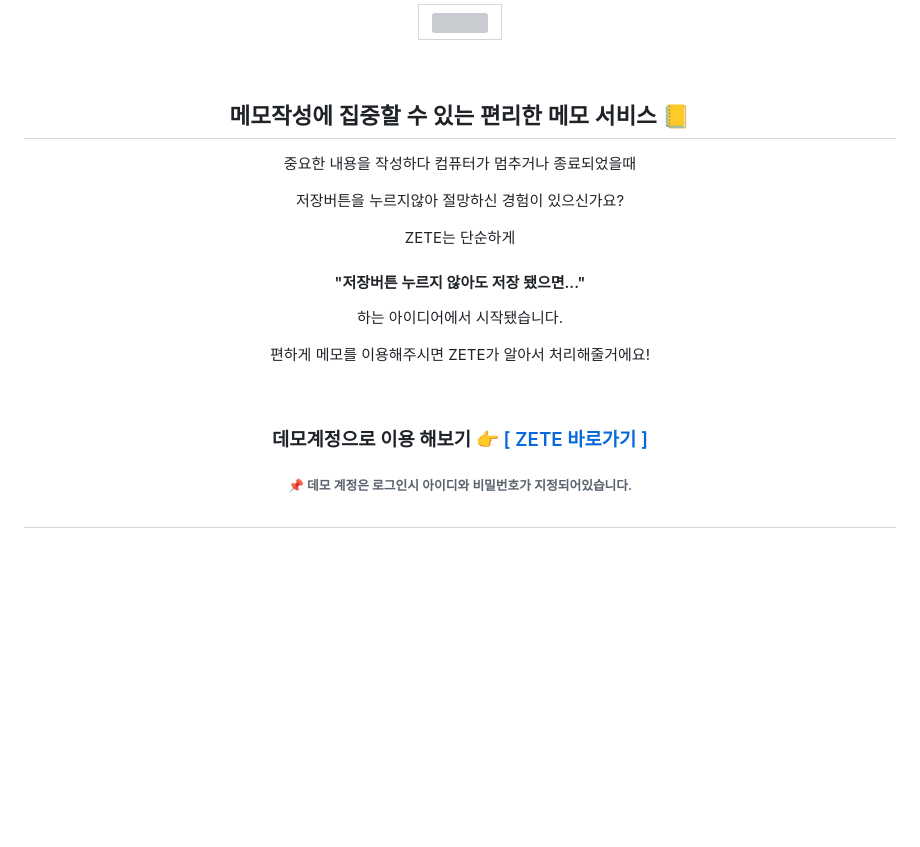
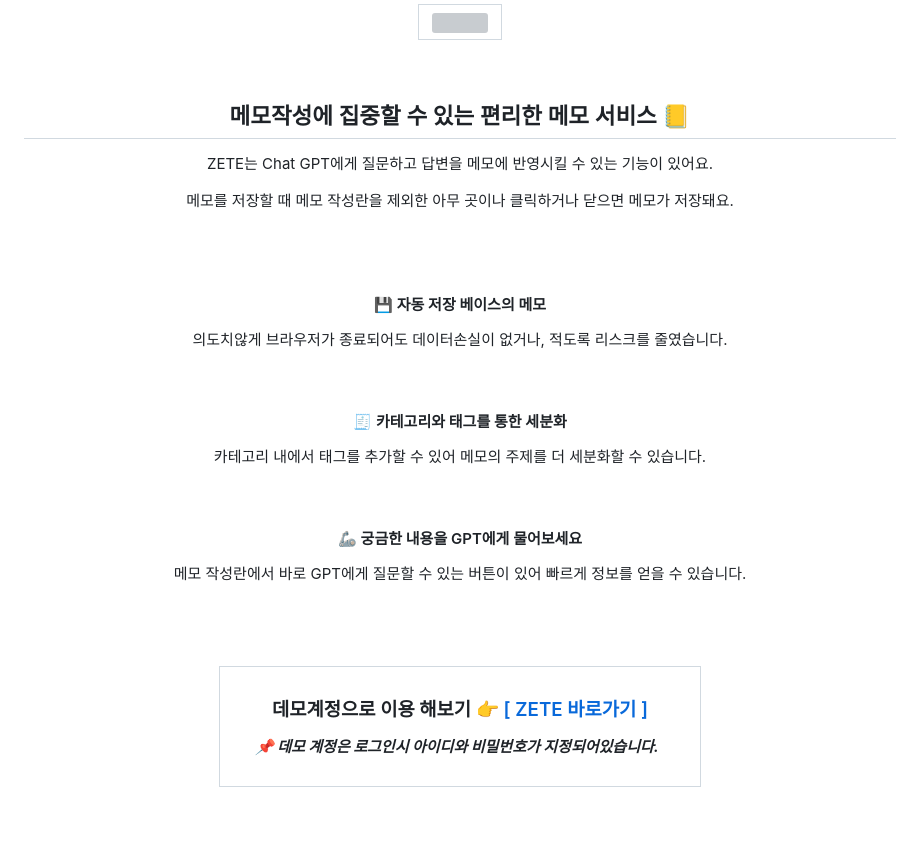
Before and after one commit to zeriong/zete-zustand-reactQuery, a Markdown page: README.md, the part around one of its changes. Drawn GitHub-style; blank space fills up the shorter version; grey boxes are pictures that could not be loaded.

```diff
--- a/README.md
+++ b/README.md
@@ -5,19 +5,35 @@
       </td>
    </table>
+
    <br/>
    <h2>메모작성에 집중할 수 있는 편리한 메모 서비스 📒</h2>
-   <p>중요한 내용을 작성하다 컴퓨터가 멈추거나 종료되었을때</p>
-   <p>저장버튼을 누르지않아 절망하신 경험이 있으신가요?</p>
-   <p>ZETE는 단순하게</p>
-   <h4>"저장버튼 누르지 않아도 저장 됐으면..."</h4>
-   <p>하는 아이디어에서 시작됐습니다.</p>
-   <p>편하게 메모를 이용해주시면 ZETE가 알아서 처리해줄거에요!</p>
+   <p>ZETE는 Chat GPT에게 질문하고 답변을 메모에 반영시킬 수 있는 기능이 있어요.</p>
+   <p>메모를 저장할 때 메모 작성란을 제외한 아무 곳이나 클릭하거나 닫으면 메모가 저장돼요.</p>
+
+   <br/><br/>
+   <h4>💾 자동 저장 베이스의 메모</h4>
+   <p>의도치않게 브라우저가 종료되어도 데이터손실이 없거나, 적도록 리스크를 줄였습니다.</p>
    <br/>
-   <h3>
-      데모계정으로 이용 해보기 👉
-      <a href="https://zete.zeriong.com/?type=demo">
-         [ ZETE 바로가기 ]
-      </a>
-      <h6>📌 데모 계정은 로그인시 아이디와 비밀번호가 지정되어있습니다.</h6>
-   </h3>
+   <h4>🧾 카테고리와 태그를 통한 세분화</h4>
+   <p>카테고리 내에서 태그를 추가할 수 있어 메모의 주제를 더 세분화할 수 있습니다.</p>
+   <br/>
+   <h4>🦾 궁금한 내용을 GPT에게 물어보세요</h4>
+   <p>메모 작성란에서 바로 GPT에게 질문할 수 있는 버튼이 있어 빠르게 정보를 얻을 수 있습니다.</p>
+   <br/><br/><br/>
+
+   <table>
+      <td align="center">
+         <h3>데모계정으로 이용 해보기 👉 <a href="https://zete.zeriong.com/?type=demo"> [ ZETE 바로가기 ] </a></h3>
+         <em>
+            <strong>
+               &nbsp;&nbsp;&nbsp;&nbsp;&nbsp;
+               📌 데모 계정은 로그인시 아이디와 비밀번호가 지정되어있습니다.
+               &nbsp;&nbsp;&nbsp;&nbsp;&nbsp;&nbsp;&nbsp;
+            </strong>
+         </em>
+         <br/><br/>
+      </td>
+   </table>
+
+   <br/>
    <h1></h1>
```
Also changed, not shown: other parts of README.md (+2 -2 lines).
